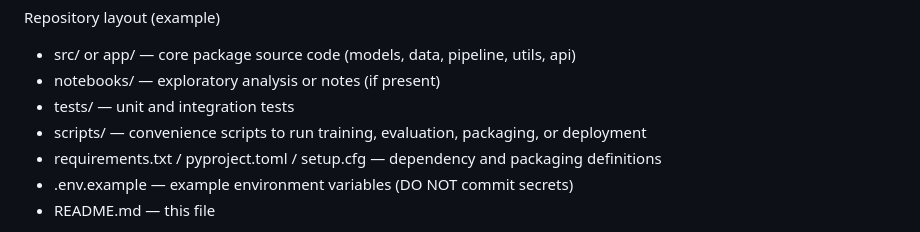
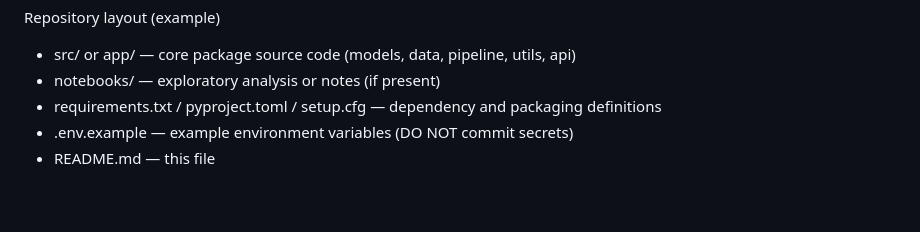
Before and after one commit to senku0-0/MLOPS-Vehicle-insurance-domain, a Markdown page: README.md, the part around the change. Drawn GitHub-style; blank space fills up the shorter version.

Commit message:
Update repository layout in README
Removed sections for tests and scripts from the repository layout.

```diff
--- a/README.md
+++ b/README.md
@@ -41,8 +41,6 @@ Key learnings and features (what this repo shows)
 Repository layout (example)
 - src/ or app/ — core package source code (models, data, pipeline, utils, api)
 - notebooks/ — exploratory analysis or notes (if present)
-- tests/ — unit and integration tests
-- scripts/ — convenience scripts to run training, evaluation, packaging, or deployment
 - requirements.txt / pyproject.toml / setup.cfg — dependency and packaging definitions
 - .env.example — example environment variables (DO NOT commit secrets)
 - README.md — this file
```
